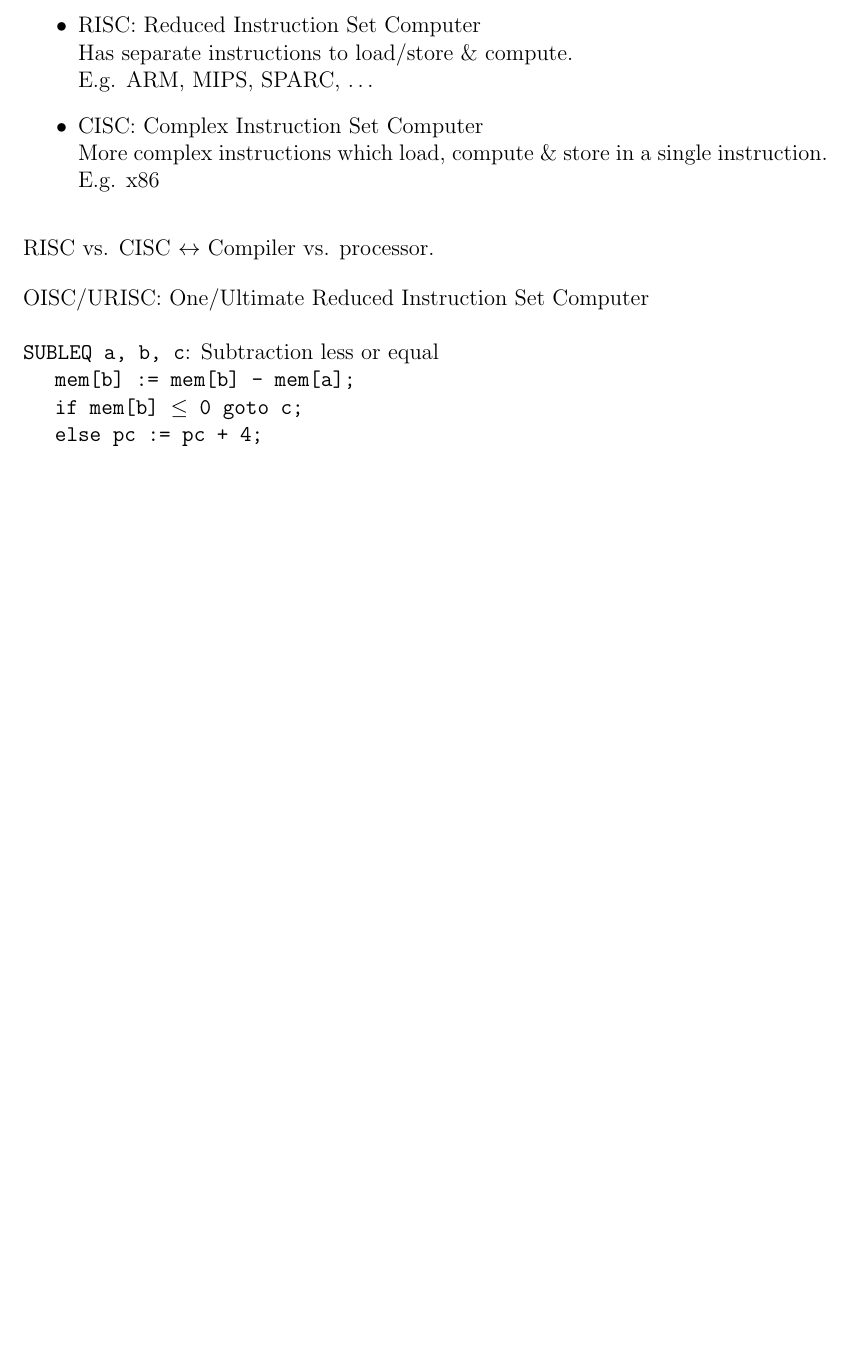
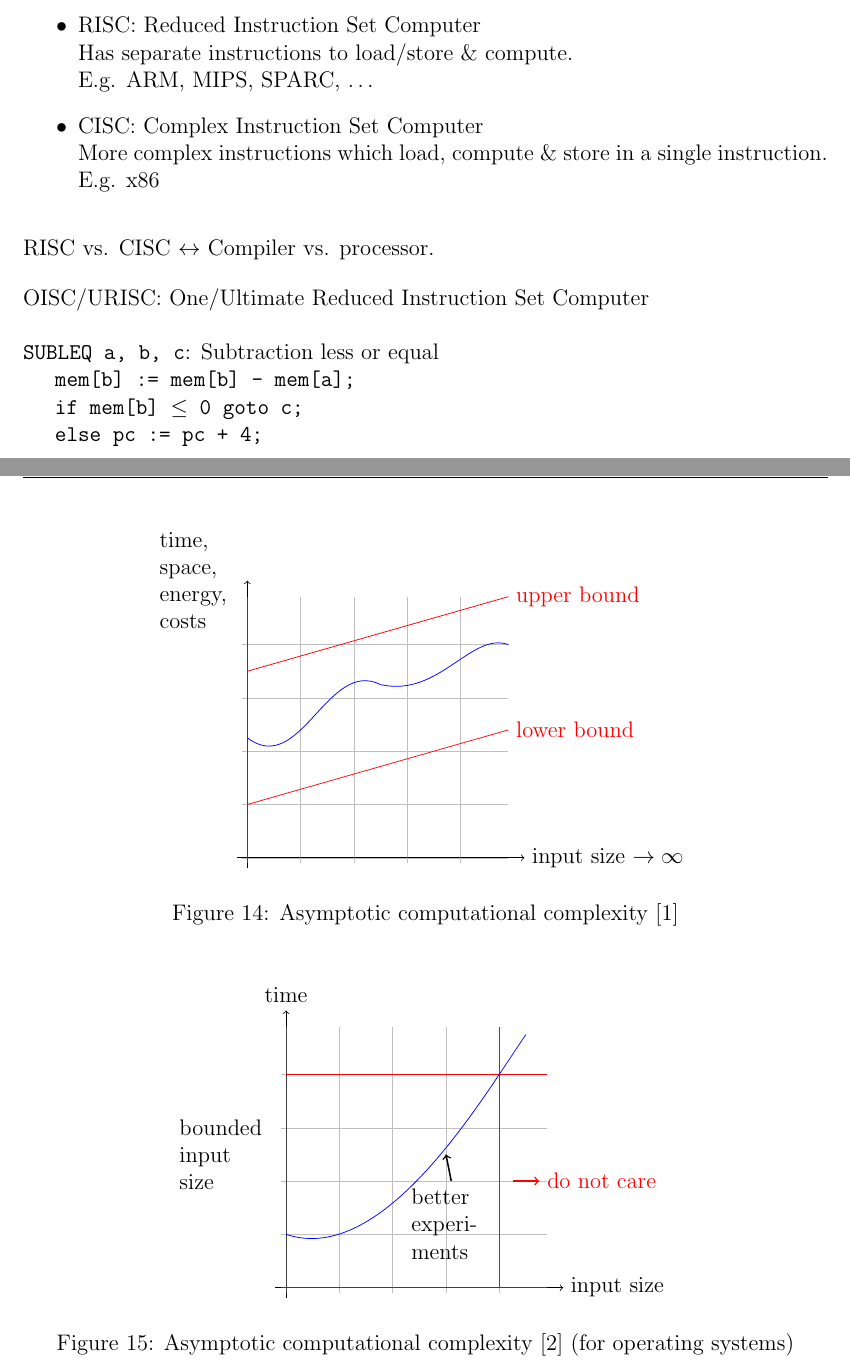
Before and after one commit to danielkocher/ios-transcript, a LaTeX document (transcript_ios_main.tex, which reads transcript_ios_20141006.tex): part of page 21 of 21 before the commit and two parts of pages 21 and 22 of 23 after it, the two joined at a grey line, cut so that both start at the same text, the shorter picture padded with empty space. Compiled offline with pdfLaTeX.

Commit message:
Added content until the last page.

```diff
--- a/transcript_ios_20141006.tex
+++ b/transcript_ios_20141006.tex
@@ -226,3 +226,36 @@
 		\indent\texttt{if mem[b] $\le$ 0 goto c;} \newline
 		\indent\texttt{else pc := pc + 4;}
 	}
+	\par{
+		\noindent
+		\begin{figure}[H]
+			\centering
+			\begin{tikzpicture}
+				\draw[->] (-0.2, 0) -- (5.2, 0) node[right] {input size $\rightarrow \infty$};
+				\draw[->] (0, -0.2) -- (0, 5.2) node[left, text width = 1.5cm] {time, space, energy, costs};
+				\draw[very thin, color = gray, opacity = 0.5] (-0.1, -0.1) grid (4.9, 4.9);
+
+				\draw[color = red] (0, 3.5) -- (4.9, 4.9) node[right] {upper bound};
+				\draw[color = red] (0, 1) -- (4.9, 2.4) node[right] {lower bound};
+				\draw[color = blue] (0, 2.25) .. controls (1, 1.5) and (1.5, 3.75) .. (2.5, 3.25);
+				\draw[color = blue] (2.5, 3.25) .. controls (3.6, 3) and (4.2, 4.25) .. (4.9, 4);
+			\end{tikzpicture}
+			\caption{Asymptotic computational complexity [1]}
+			\label{fig:asymcompl1}
+		\end{figure}
+		\begin{figure}[H]
+			\centering
+			\begin{tikzpicture}
+				\draw[->] (-0.2, 0) -- (5.2, 0) node[right] {input size};
+				\draw[->] (0, -0.2) -- (0, 5.2) node[above] {time};
+				\draw[very thin, color = gray, opacity = 0.5] (-0.1, -0.1) grid (4.9, 4.9);
+
+				\draw[color = red] (0, 4) -- (4.9, 4) node[right] {};
+				\draw[color = red] (4, 0) -- (4, 4.9) node[right] {};
+				\draw[color = blue] (0, 1) .. controls (1.5, 0.5) and (3, 2.5) .. (4, 4);
+				\draw[color = blue] (4, 4) -- (4.5, 4.75);
+				\node[text width = 1cm] at (-1.5, 2.5) {bounded input size};
+				\draw[->, thick] (3.1, 2) node[below, text width = 1.5cm] {better experiments} -- (3, 2.5);
+				\draw[->, thick, color = red] (4.25, 2) -- (4.75, 2) node[right] {do not care};
+			\end{tikzpicture}
+			\caption{Asymptotic computational complexity [2] (for operating systems)}
```
Also changed, not shown: transcript_ios_20141006.tex (43 more changed lines).
